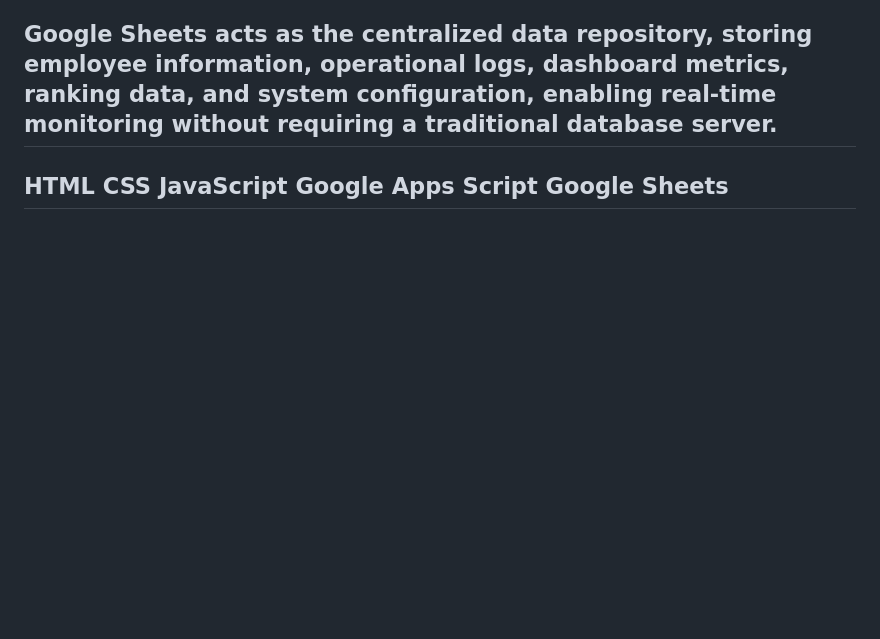
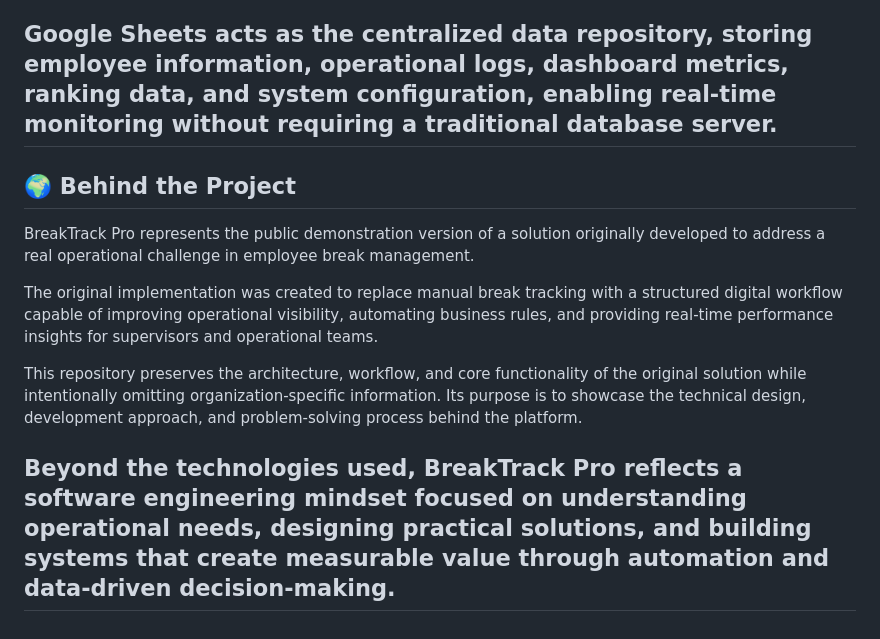
Before and after one commit to sugheiry-alcala/BreakTrack-Pro, a Markdown page: README.md, the part around the change. Rendered like a GitHub page; blank space fills up the shorter version.

```diff
--- a/README.md
+++ b/README.md
@@ -148,9 +148,14 @@ Business logic is handled by Google Apps Script, where all operational rules are
 
 Google Sheets acts as the centralized data repository, storing employee information, operational logs, dashboard metrics, ranking data, and system configuration, enabling real-time monitoring without requiring a traditional database server.
 ---
-HTML
-CSS
-JavaScript
-Google Apps Script
-Google Sheets
+
+## 🌍 Behind the Project
+
+BreakTrack Pro represents the public demonstration version of a solution originally developed to address a real operational challenge in employee break management.
+
+The original implementation was created to replace manual break tracking with a structured digital workflow capable of improving operational visibility, automating business rules, and providing real-time performance insights for supervisors and operational teams.
+
+This repository preserves the architecture, workflow, and core functionality of the original solution while intentionally omitting organization-specific information. Its purpose is to showcase the technical design, development approach, and problem-solving process behind the platform.
+
+Beyond the technologies used, BreakTrack Pro reflects a software engineering mindset focused on understanding operational needs, designing practical solutions, and building systems that create measurable value through automation and data-driven decision-making.
 ---
```
